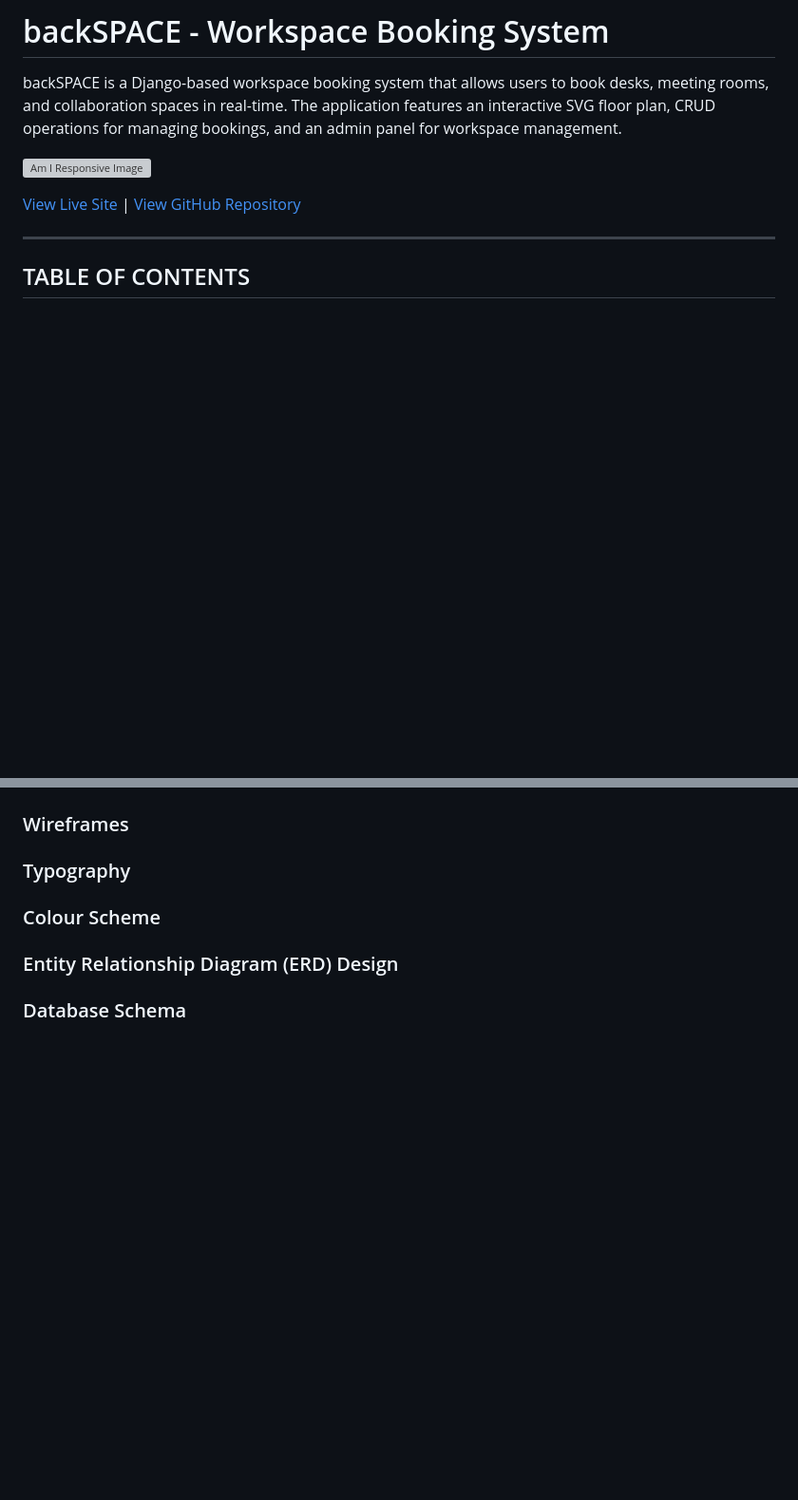
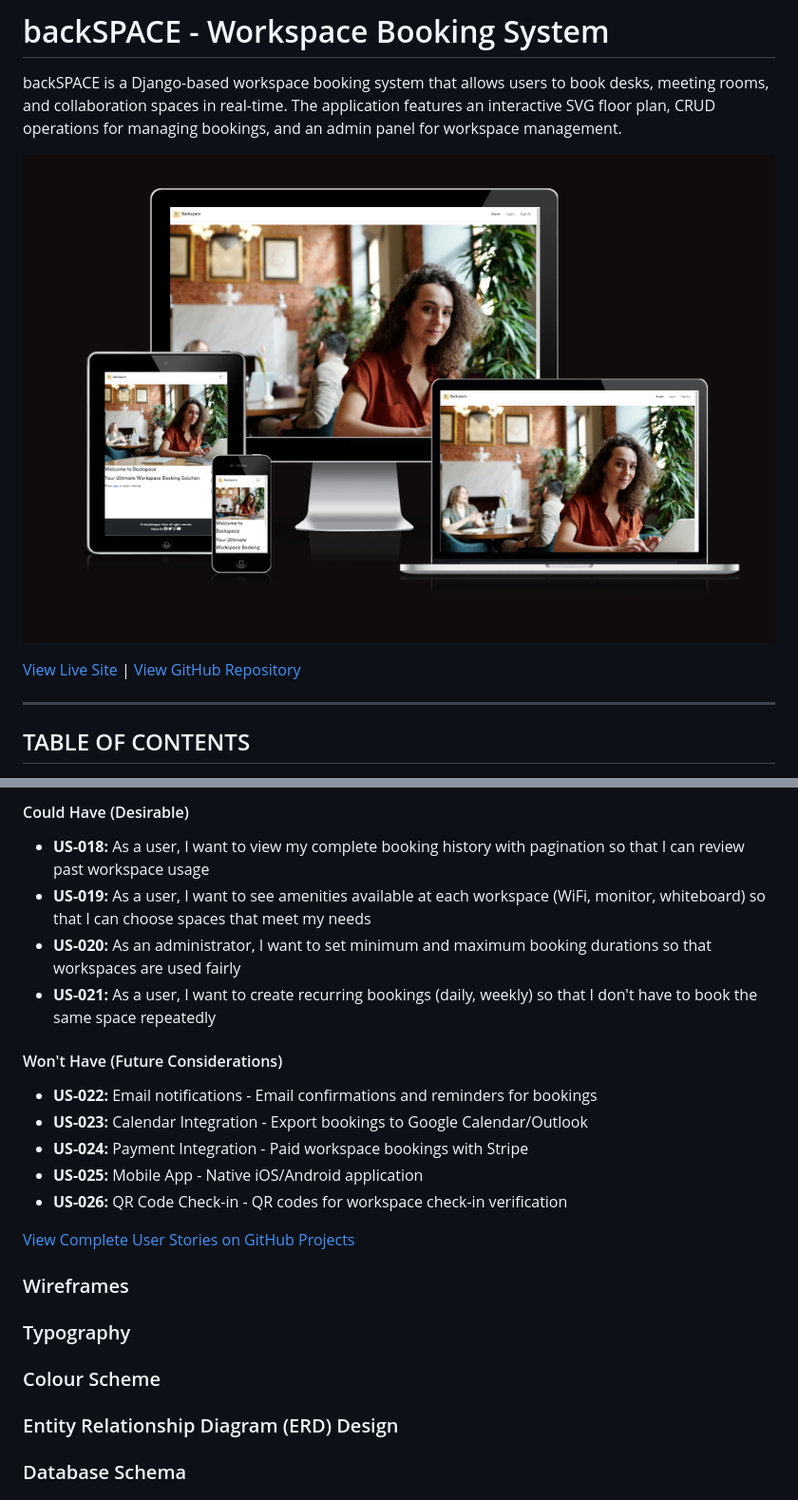
Before and after one commit to sthDINESH/backspace, a Markdown page: README.md, 2 parts joined by grey strips. Shown: that part at 95% size. GitHub-like rendering; pictures changed too: static/assets/images/amiresponsive.png (added); blank space fills up the shorter version; grey boxes are pictures that could not be loaded.

Commit message:
Update README.md with deployed link, user experience and user stories

```diff
--- a/README.md
+++ b/README.md
@@ -2,5 +2,5 @@
 
 backSPACE is a Django-based workspace booking system that allows users to book desks, meeting rooms, and collaboration spaces in real-time. The application features an interactive SVG floor plan, CRUD operations for managing bookings, and an admin panel for workspace management.
 
-![Am I Responsive Image](add-screenshot-here)
+![Am I Responsive Image](static/assets/images/amiresponsive.png)
 
@@ -59,3 +105,17 @@ backSPACE is a Django-based workspace booking system that allows users to book d
+#### Could Have (Desirable)
+- **US-018:** As a user, I want to view my complete booking history with pagination so that I can review past workspace usage
+- **US-019:** As a user, I want to see amenities available at each workspace (WiFi, monitor, whiteboard) so that I can choose spaces that meet my needs
+- **US-020:** As an administrator, I want to set minimum and maximum booking durations so that workspaces are used fairly
+- **US-021:** As a user, I want to create recurring bookings (daily, weekly) so that I don't have to book the same space repeatedly
+
+#### Won't Have (Future Considerations)
+- **US-022:** Email notifications - Email confirmations and reminders for bookings
+- **US-023:** Calendar Integration - Export bookings to Google Calendar/Outlook
+- **US-024:** Payment Integration - Paid workspace bookings with Stripe
+- **US-025:** Mobile App - Native iOS/Android application
+- **US-026:** QR Code Check-in - QR codes for workspace check-in verification
+
+[View Complete User Stories on GitHub Projects](https://github.com/users/sthDINESH/projects/10)
 
 
 ### Wireframes
```
Also changed, not shown: other parts of README.md (+47 -1 lines).
